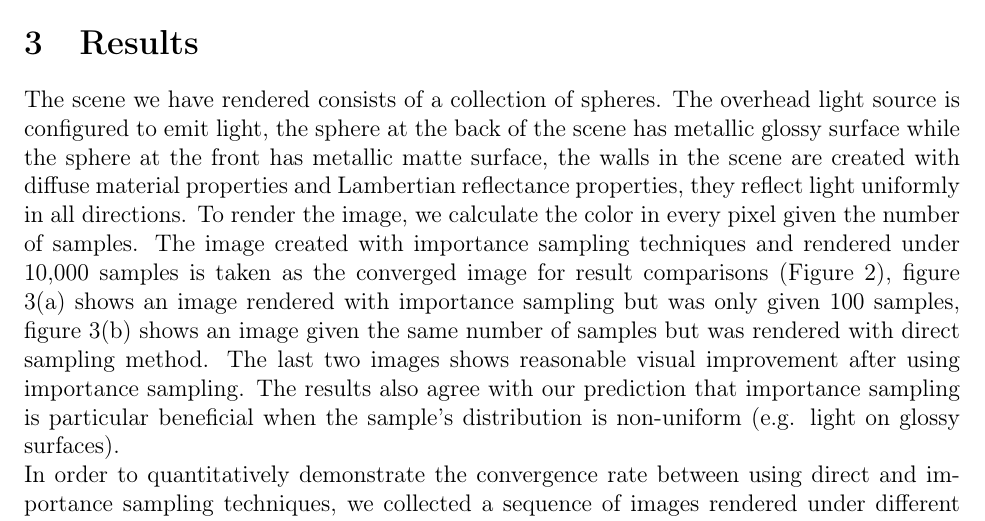
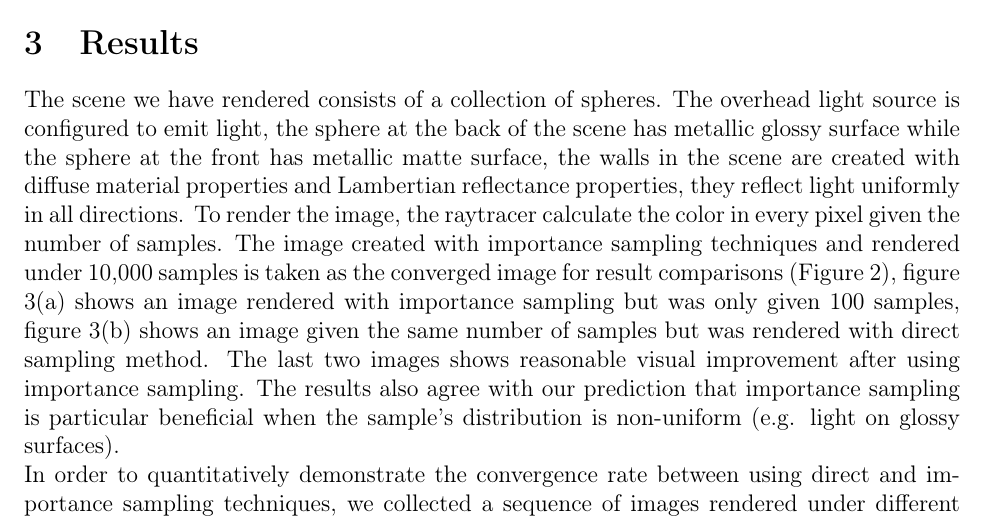
Before and after one commit to PythonNut/math164-final-paper, a LaTeX paper (main.tex): part of page 12 of 15, cut so that both start at the same text. Compiled offline with pdfLaTeX.

Commit message:
Update on Overleaf.

```diff
--- a/main.tex
+++ b/main.tex
@@ -424,7 +424,7 @@ To calculate the PDF of an inbound light direction, we must use the Jacobian of
    &= \frac{1}{4\abs{\ip{\bm{\omega_i}, \bm n}\ip{\bm{\omega_o}, \bm n}}}P_{\bm m}\del{\frac{\bm{\omega_i} + \bm{\omega_o}}{\norm{\bm{\omega_i} + \bm{\omega_o}}} }
 \end{align*}
 \section{Results}
-The scene we have rendered consists of a collection of spheres. The overhead light source is configured to emit light, the sphere at the back of the scene has metallic glossy surface while the sphere at the front has metallic matte surface, the walls in the scene are created with diffuse material properties and Lambertian reflectance properties, they reflect light uniformly in all directions. To render the image, we calculate the color in every pixel given the number of samples. The image created with importance sampling techniques and rendered under 10,000 samples is taken as the converged image for result comparisons (Figure 2), figure 3(a) shows an image rendered with importance sampling but was only given 100 samples, figure 3(b) shows an image given the same number of samples but was rendered with direct sampling method. The last two images shows reasonable visual improvement after using importance sampling. The results also agree with our prediction that importance sampling is particular beneficial when the sample's distribution is non-uniform (e.g. light on glossy surfaces).
+The scene we have rendered consists of a collection of spheres. The overhead light source is configured to emit light, the sphere at the back of the scene has metallic glossy surface while the sphere at the front has metallic matte surface, the walls in the scene are created with diffuse material properties and Lambertian reflectance properties, they reflect light uniformly in all directions. To render the image, the raytracer calculate the color in every pixel given the number of samples. The image created with importance sampling techniques and rendered under 10,000 samples is taken as the converged image for result comparisons (Figure 2), figure 3(a) shows an image rendered with importance sampling but was only given 100 samples, figure 3(b) shows an image given the same number of samples but was rendered with direct sampling method. The last two images shows reasonable visual improvement after using importance sampling. The results also agree with our prediction that importance sampling is particular beneficial when the sample's distribution is non-uniform (e.g. light on glossy surfaces).
 
 \begin{figure}[ht]
   \centering
```
